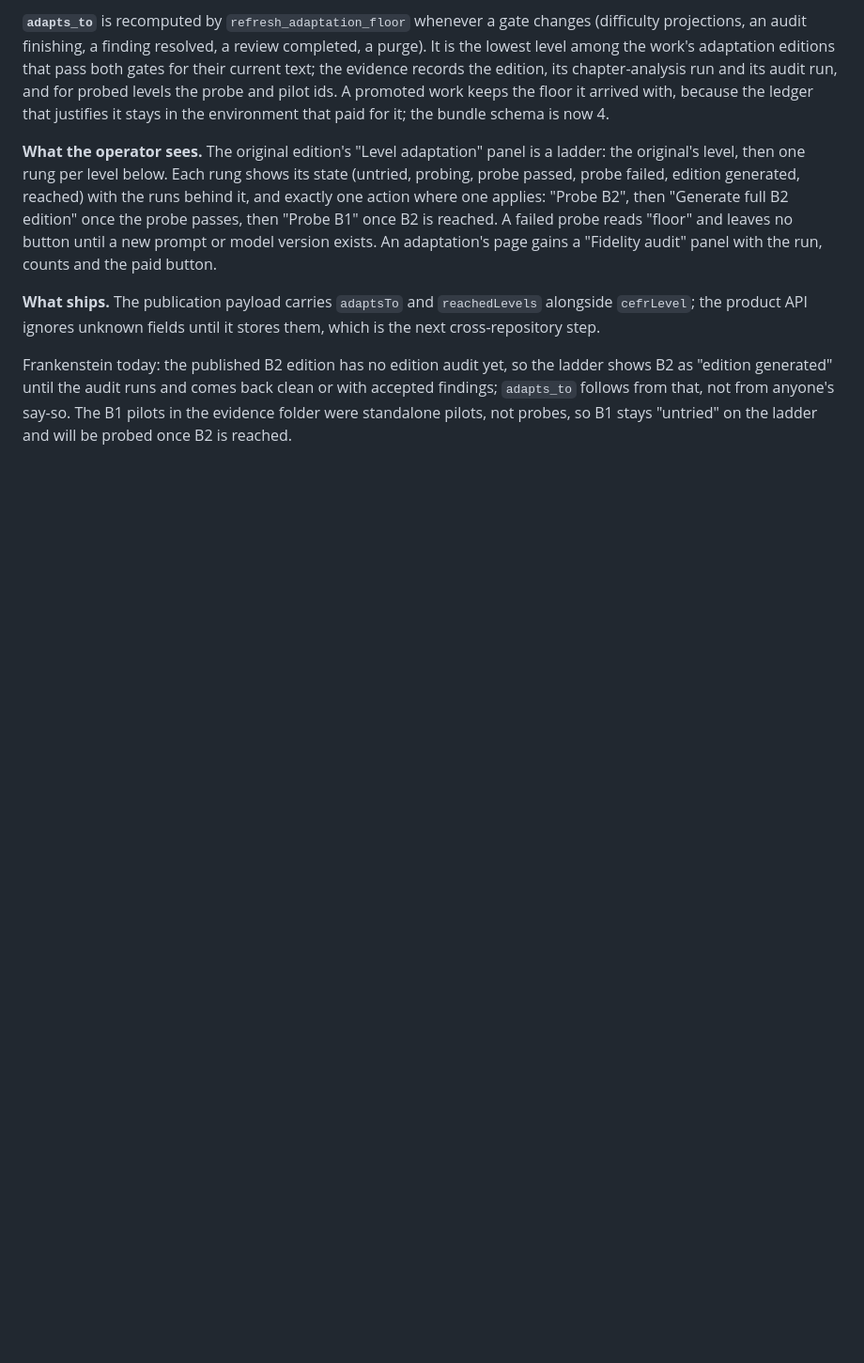
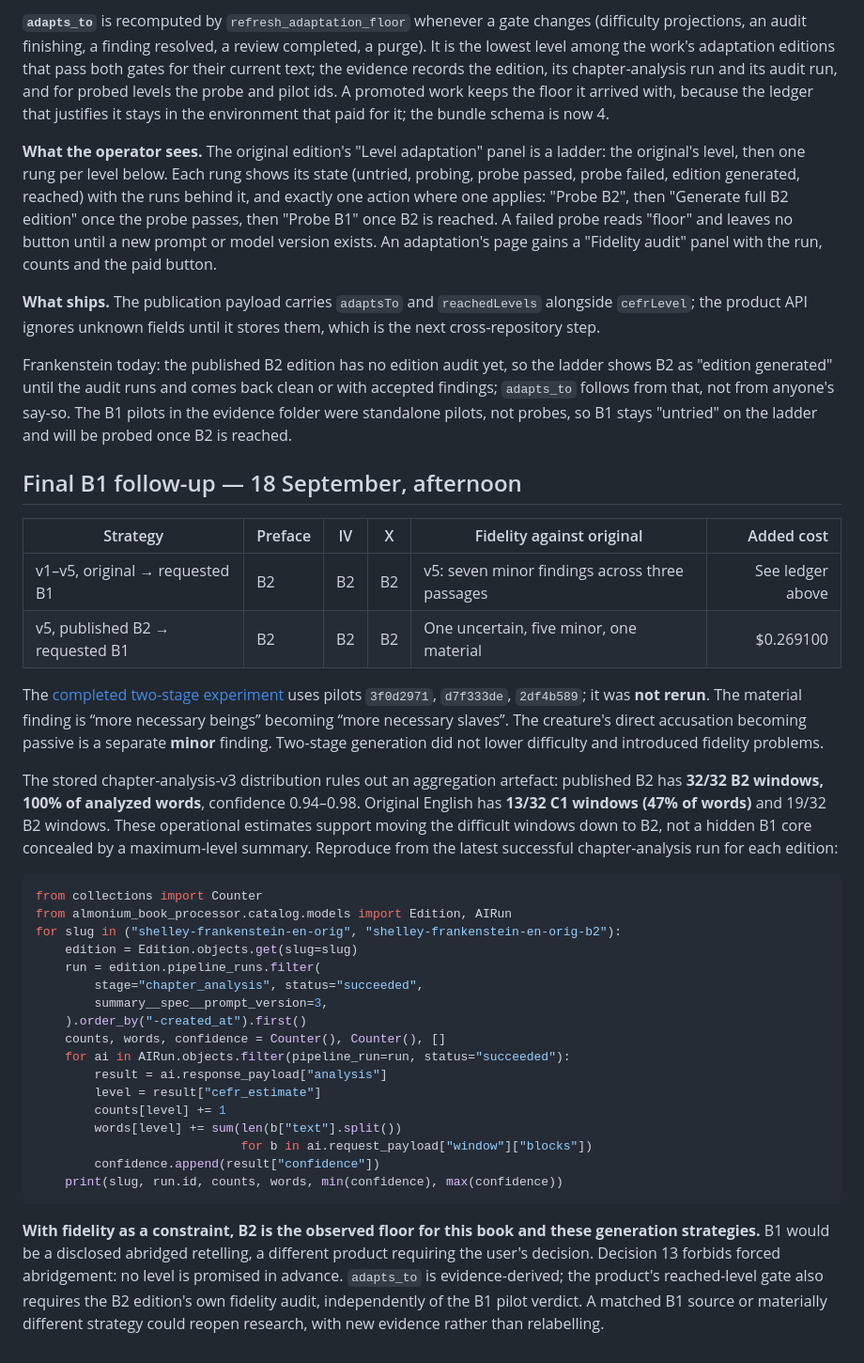
Before and after one commit to almonium-platform/almonium-book-processor, a Markdown page: docs/ADAPTATION_PILOT.md, the part around the change. Shown at 94% size. Rendered like a GitHub page; blank space fills up the shorter version.

Commit message:
Record two-stage B1 failure and per-window difficulty evidence

````diff
--- a/docs/ADAPTATION_PILOT.md
+++ b/docs/ADAPTATION_PILOT.md
@@ -504,3 +504,51 @@ back clean or with accepted findings; `adapts_to` follows from that, not from
 anyone's say-so. The B1 pilots in the evidence folder were standalone pilots,
 not probes, so B1 stays "untried" on the ladder and will be probed once B2 is
 reached.
+
+## Final B1 follow-up — 18 September, afternoon
+
+| Strategy | Preface | IV | X | Fidelity against original | Added cost |
+| --- | --- | --- | --- | --- | ---: |
+| v1–v5, original → requested B1 | B2 | B2 | B2 | v5: seven minor findings across three passages | See ledger above |
+| v5, published B2 → requested B1 | B2 | B2 | B2 | One uncertain, five minor, one material | $0.269100 |
+
+The [completed two-stage experiment](evidence/b1-20260918/two-stage-b2-to-b1.json)
+uses pilots `3f0d2971`, `d7f333de`, `2df4b589`; it was **not rerun**.
+The material finding is “more necessary beings” becoming “more necessary slaves”.
+The creature's direct accusation becoming passive is a separate **minor** finding.
+Two-stage generation did not lower difficulty and introduced fidelity problems.
+
+The stored chapter-analysis-v3 distribution rules out an aggregation artefact:
+published B2 has **32/32 B2 windows, 100% of analyzed words**, confidence
+0.94–0.98. Original English has **13/32 C1 windows (47% of words)** and
+19/32 B2 windows. These operational estimates support moving the difficult
+windows down to B2, not a hidden B1 core concealed by a maximum-level summary.
+Reproduce from the latest successful chapter-analysis run for each edition:
+
+```python
+from collections import Counter
+from almonium_book_processor.catalog.models import Edition, AIRun
+for slug in ("shelley-frankenstein-en-orig", "shelley-frankenstein-en-orig-b2"):
+    edition = Edition.objects.get(slug=slug)
+    run = edition.pipeline_runs.filter(
+        stage="chapter_analysis", status="succeeded",
+        summary__spec__prompt_version=3,
+    ).order_by("-created_at").first()
+    counts, words, confidence = Counter(), Counter(), []
+    for ai in AIRun.objects.filter(pipeline_run=run, status="succeeded"):
+        result = ai.response_payload["analysis"]
+        level = result["cefr_estimate"]
+        counts[level] += 1
+        words[level] += sum(len(b["text"].split())
+                            for b in ai.request_payload["window"]["blocks"])
+        confidence.append(result["confidence"])
+    print(slug, run.id, counts, words, min(confidence), max(confidence))
+```
+
+**With fidelity as a constraint, B2 is the observed floor for this book and
+these generation strategies.** B1 would be a disclosed abridged retelling, a
+different product requiring the user's decision. Decision 13 forbids forced
+abridgement: no level is promised in advance. `adapts_to` is evidence-derived;
+the product's reached-level gate also requires the B2 edition's own fidelity
+audit, independently of the B1 pilot verdict. A matched B1 source or materially
+different strategy could reopen research, with new evidence rather than relabelling.
````
